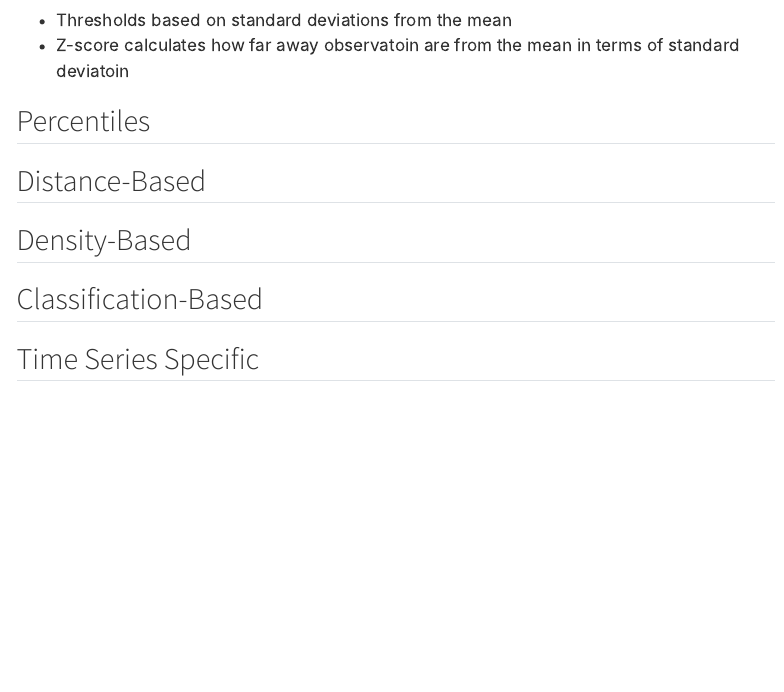
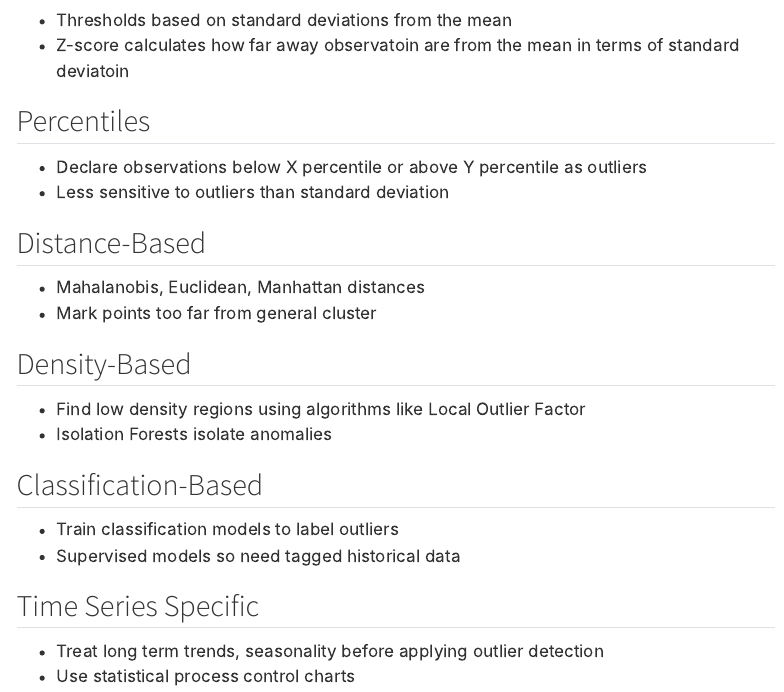
Before and after one commit to aniketadhikari/CS-5805-Blog, a Quarto document (posts/blog 4/post4.qmd): the page in a window 1100 px wide, from 1650 px down. Rendered offline with R 4.5, knitr and Pandoc in place of Quarto, with nearby package versions; menus at the side of the page are left out.

Commit message:
Finished Post4

```diff
--- a/posts/blog 4/post4.qmd
+++ b/posts/blog 4/post4.qmd
@@ -78,10 +78,25 @@ Analyzing positive outliers can reveal best practices and improvement opportunit
 
 ## Percentiles
 
+* Declare observations below X percentile or above Y percentile as outliers
+* Less sensitive to outliers than standard deviation
+
 ## Distance-Based
+
+* Mahalanobis, Euclidean, Manhattan distances
+* Mark points too far from general cluster
 
 ## Density-Based
 
+* Find low density regions using algorithms like Local Outlier Factor
+* Isolation Forests isolate anomalies
+
 ## Classification-Based
 
+* Train classification models to label outliers
+* Supervised models so need tagged historical data
+
 ## Time Series Specific
+
+* Treat long term trends, seasonality before applying outlier detection
+* Use statistical process control charts
```
Also changed, not shown: 1 other file.
